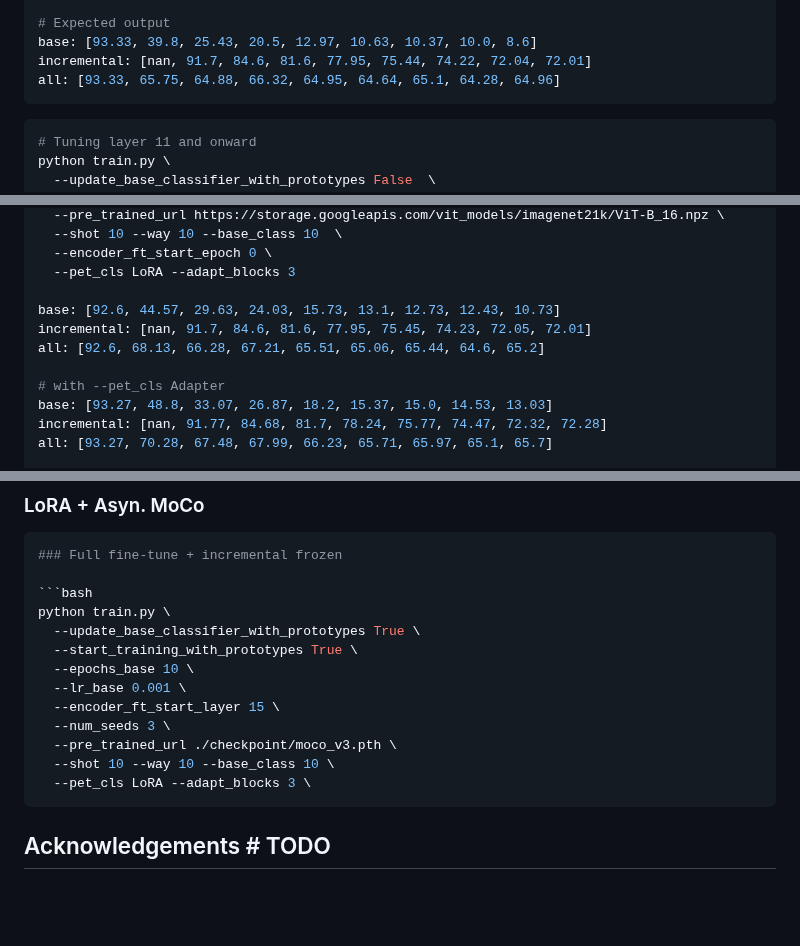
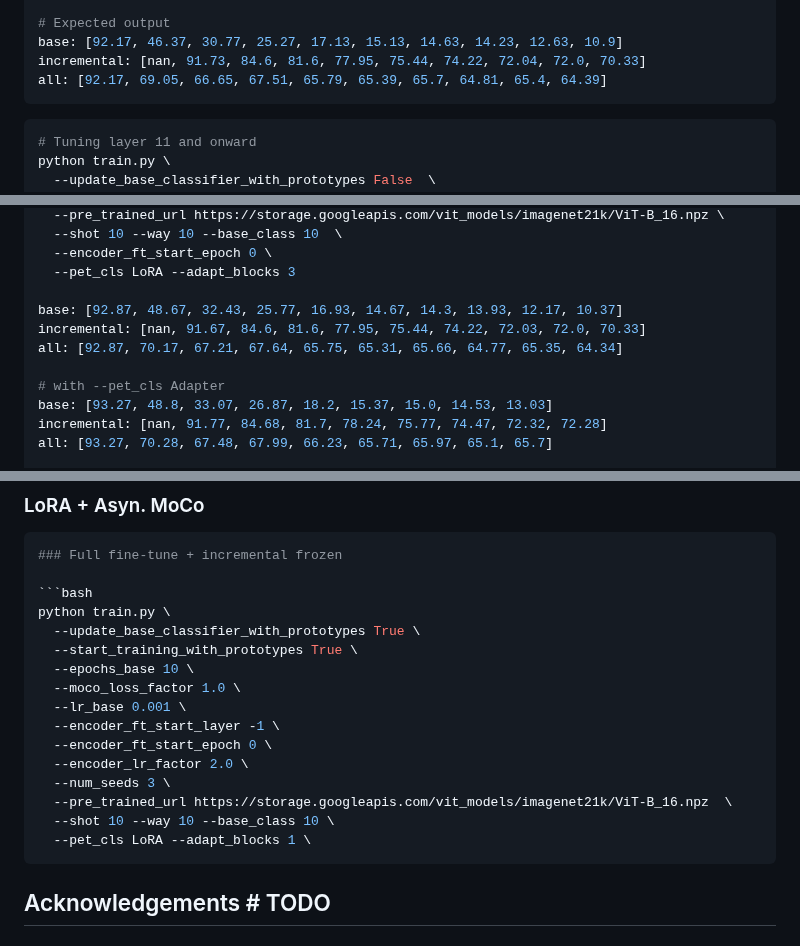
Before and after one commit to ShuvenduRoy/FSCIL_RESEARCH, a Markdown page: README.md, 3 parts joined by grey strips. GitHub-like rendering; blank space fills up the shorter version.

`````diff
--- a/README.md
+++ b/README.md
@@ -64,9 +64,9 @@ python train.py \
   --encoder_ft_start_epoch 0
 
 # Expected output
-base: [93.33, 39.8, 25.43, 20.5, 12.97, 10.63, 10.37, 10.0, 8.6]
-incremental: [nan, 91.7, 84.6, 81.6, 77.95, 75.44, 74.22, 72.04, 72.01]
-all: [93.33, 65.75, 64.88, 66.32, 64.95, 64.64, 65.1, 64.28, 64.96]
+base: [92.17, 46.37, 30.77, 25.27, 17.13, 15.13, 14.63, 14.23, 12.63, 10.9]
+incremental: [nan, 91.73, 84.6, 81.6, 77.95, 75.44, 74.22, 72.04, 72.0, 70.33]
+all: [92.17, 69.05, 66.65, 67.51, 65.79, 65.39, 65.7, 64.81, 65.4, 64.39]
 ```
 
 ```bash
@@ -100,9 +100,9 @@ python train.py \
   --encoder_ft_start_epoch 0 \
   --pet_cls LoRA --adapt_blocks 3
 
-base: [92.6, 44.57, 29.63, 24.03, 15.73, 13.1, 12.73, 12.43, 10.73]
-incremental: [nan, 91.7, 84.6, 81.6, 77.95, 75.45, 74.23, 72.05, 72.01]
-all: [92.6, 68.13, 66.28, 67.21, 65.51, 65.06, 65.44, 64.6, 65.2]
+base: [92.87, 48.67, 32.43, 25.77, 16.93, 14.67, 14.3, 13.93, 12.17, 10.37]
+incremental: [nan, 91.67, 84.6, 81.6, 77.95, 75.44, 74.22, 72.03, 72.0, 70.33]
+all: [92.87, 70.17, 67.21, 67.64, 65.75, 65.31, 65.66, 64.77, 65.35, 64.34]
 
 # with --pet_cls Adapter
 base: [93.27, 48.8, 33.07, 26.87, 18.2, 15.37, 15.0, 14.53, 13.03]
@@ -275,12 +275,15 @@ python train.py \
   --update_base_classifier_with_prototypes True \
   --start_training_with_prototypes True \
   --epochs_base 10 \
+  --moco_loss_factor 1.0 \
   --lr_base 0.001 \
-  --encoder_ft_start_layer 15 \
+  --encoder_ft_start_layer -1 \
+  --encoder_ft_start_epoch 0 \
+  --encoder_lr_factor 2.0 \
   --num_seeds 3 \
-  --pre_trained_url ./checkpoint/moco_v3.pth \
+  --pre_trained_url https://storage.googleapis.com/vit_models/imagenet21k/ViT-B_16.npz  \
   --shot 10 --way 10 --base_class 10 \
-  --pet_cls LoRA --adapt_blocks 3 \
+  --pet_cls LoRA --adapt_blocks 1 \
 ````
 
 ## Acknowledgements # TODO
`````
Also changed, not shown: other parts of README.md (+3 -3 lines).
